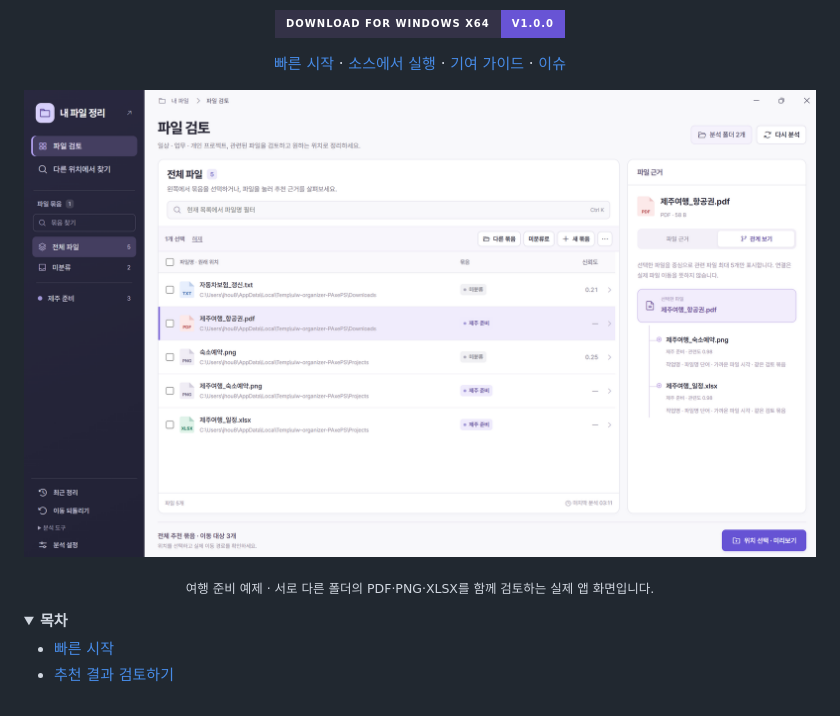
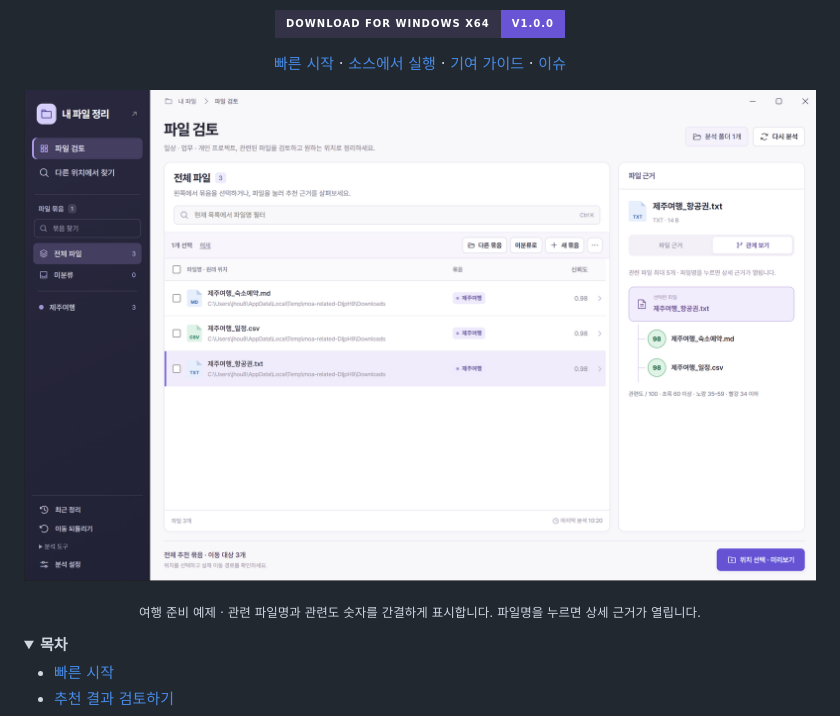
Before and after one commit to downloads-organizer-team/Filo, a Markdown page: README.md, the part around one of its changes. GitHub-like rendering; pictures changed too: docs/review-workspace.png; folded sections open; badges without logos.

Commit message:
README 사진을 최신 관계 보기 화면으로 갱신
Co-authored-by: sisyphus-dev-ai <sisyphus-dev-ai@users.noreply.github.com>

```diff
--- a/README.md
+++ b/README.md
@@ -24,5 +24,5 @@
 
-<p align="center"><sub>여행 준비 예제 · 서로 다른 폴더의 PDF·PNG·XLSX를 함께 검토하는 실제 앱 화면입니다.</sub></p>
+<p align="center"><sub>여행 준비 예제 · 관련 파일명과 관련도 숫자를 간결하게 표시합니다. 파일명을 누르면 상세 근거가 열립니다.</sub></p>
 
 <details>
 <summary><strong>목차</strong></summary>
```
Also changed, not shown: other parts of README.md (+1 -1 lines).
